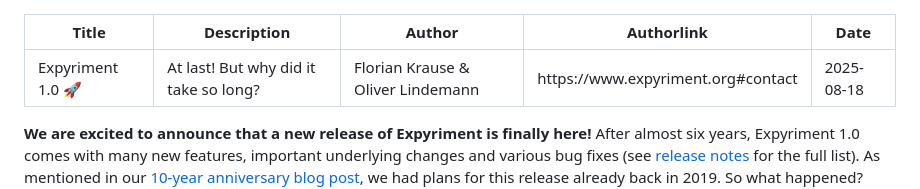
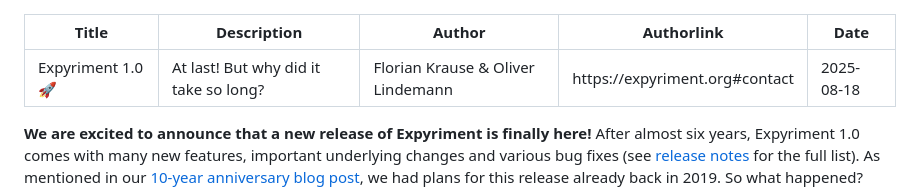
Before and after one commit to expyriment/blog, a Markdown page: expyriment-1.0/index.md, the part around the change. Rendered like a GitHub page.

Commit message:
Update index.md [build]

```diff
--- a/expyriment-1.0/index.md
+++ b/expyriment-1.0/index.md
@@ -2,8 +2,7 @@
 Title: Expyriment 1.0 🚀
 Description: At last! But why did it take so long?
 Author: Florian Krause & Oliver Lindemann
-Authorlink: https://www.expyriment.org#contact
-
+Authorlink: https://expyriment.org#contact
 Date: 2025-08-18
 ---
 
```
